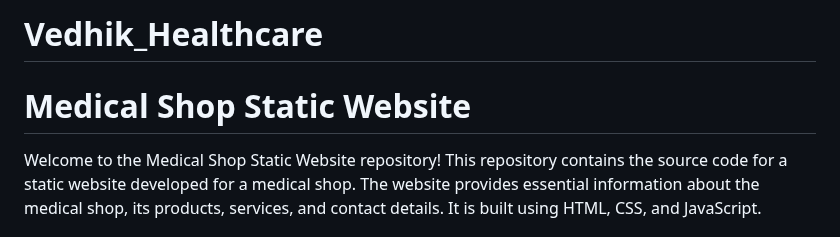
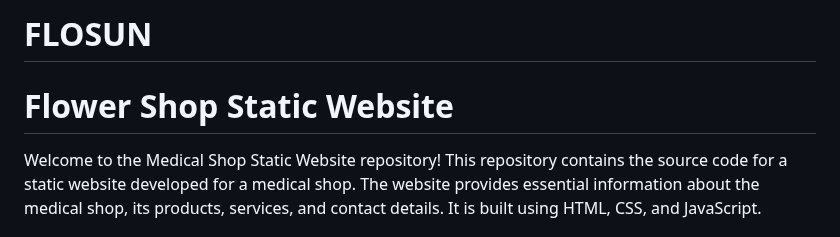
Before and after one commit to forzayt/django_FLOWERSHOP_APP, a Markdown page: README.md, the part around the change. Drawn GitHub-style.

```diff
--- a/README.md
+++ b/README.md
@@ -1,6 +1,6 @@
-# Vedhik_Healthcare
+# FLOSUN
 
-# Medical Shop Static Website
+# Flower Shop Static Website
 
 
 
```
